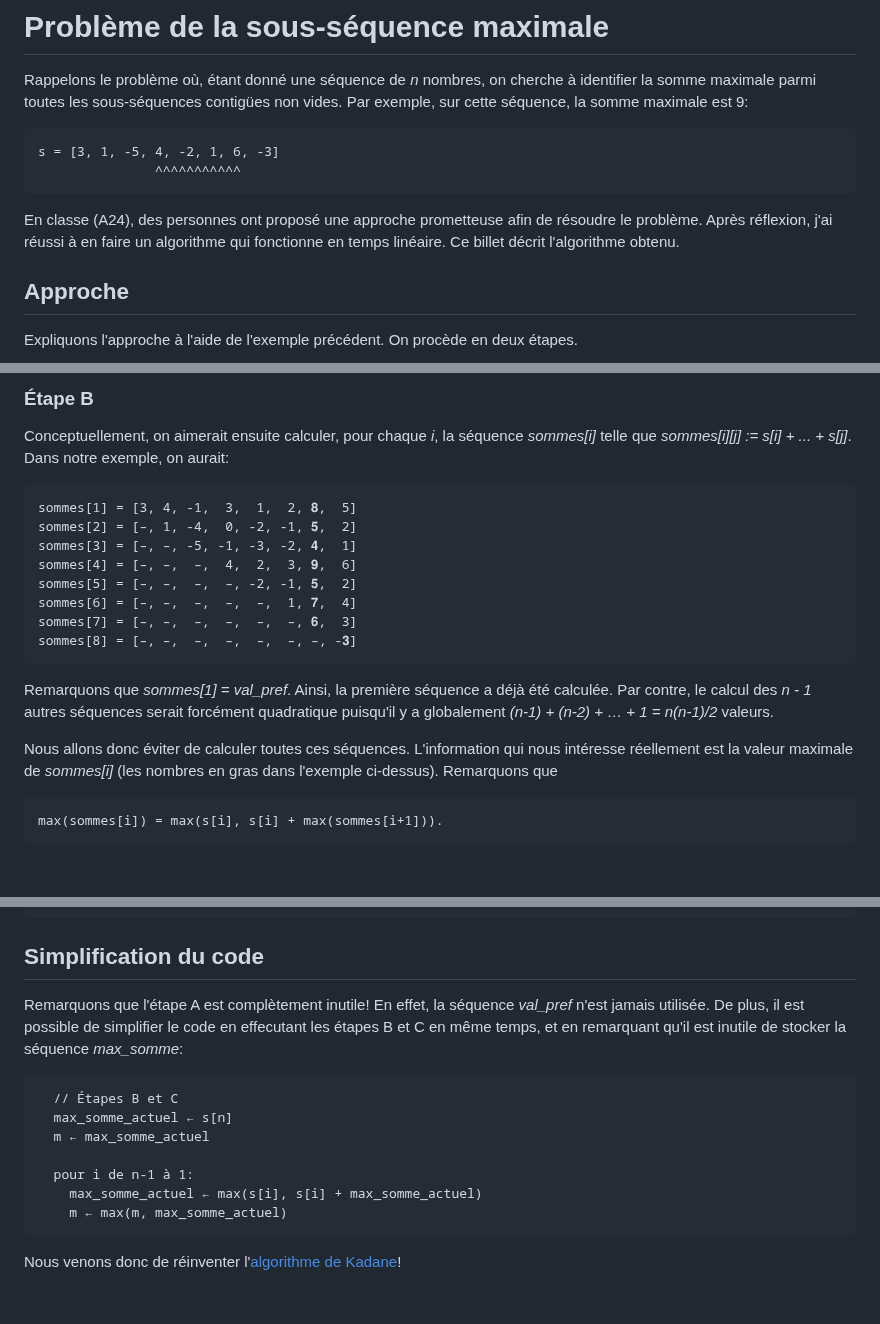
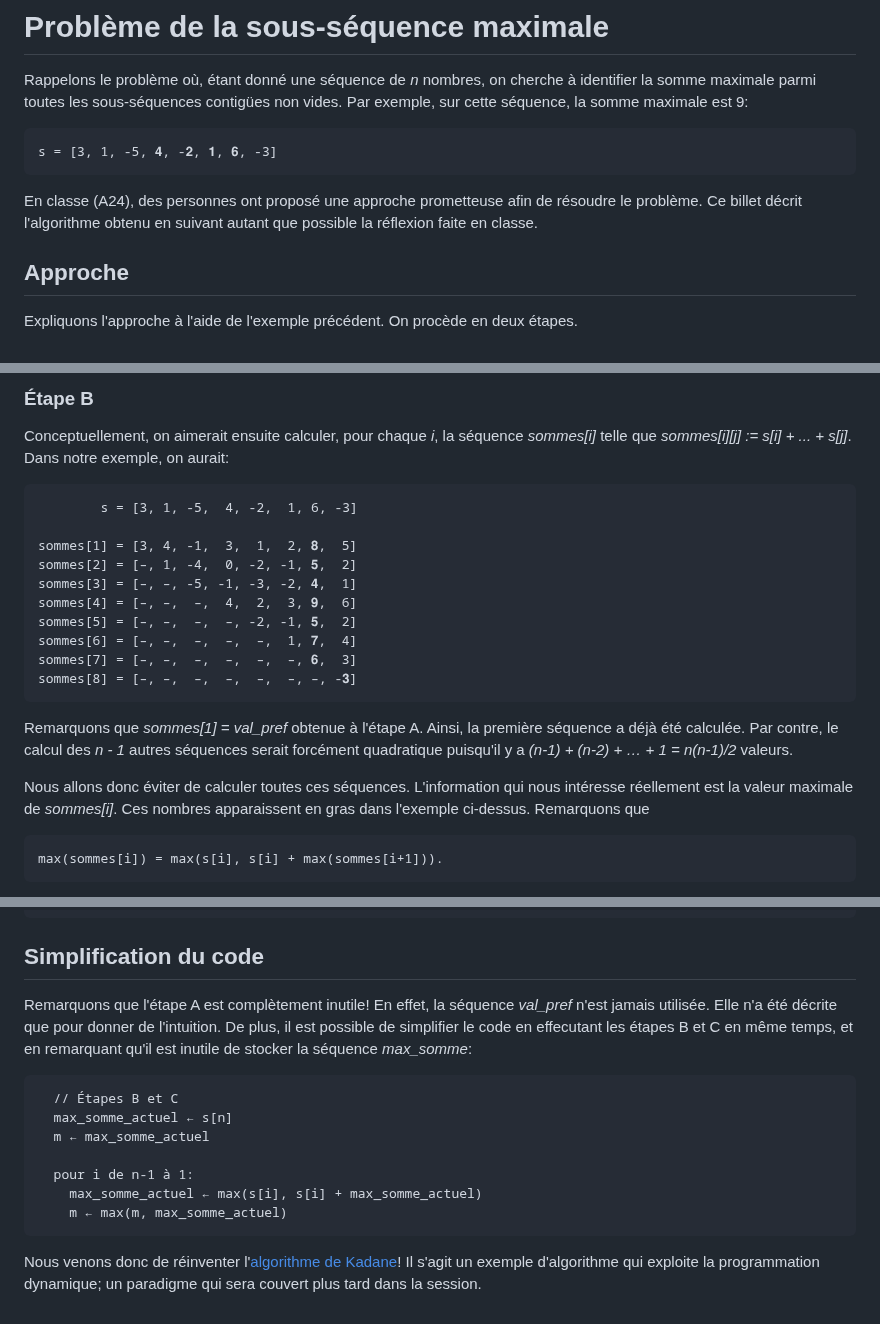
Before and after one commit to blondimi/ift436, a Markdown page: chapitre5/somme_max/README.md, 3 parts joined by grey strips. Drawn GitHub-style; blank space fills up the shorter version.

````diff
--- a/chapitre5/somme_max/README.md
+++ b/chapitre5/somme_max/README.md
@@ -4,12 +4,11 @@ Rappelons le problème où, étant donné une séquence de _n_ nombres, on cherc
 parmi toutes les sous-séquences contigües non vides. Par exemple, sur cette séquence, la somme maximale est 9:
 
 ```
-s = [3, 1, -5, 4, -2, 1, 6, -3]
-               ^^^^^^^^^^^
+s = [3, 1, -5, 𝟒, -𝟐, 𝟏, 𝟔, -3]
 ```
 
-En classe (A24), des personnes ont proposé une approche prometteuse afin de résoudre le problème. Après réflexion,
-j'ai réussi à en faire un algorithme qui fonctionne en temps linéaire. Ce billet décrit l'algorithme obtenu.
+En classe (A24), des personnes ont proposé une approche prometteuse afin de résoudre le problème.
+Ce billet décrit l'algorithme obtenu en suivant autant que possible la réflexion faite en classe.
 
 ## Approche
 
@@ -40,6 +39,8 @@ la séquence _sommes[i]_ telle que _sommes[i][j] := s[i] + ... + s[j]_.
 Dans notre exemple, on aurait:
 
 ```
+        s = [3, 1, -5,  4, -2,  1, 6, -3]
+
 sommes[1] = [3, 4, -1,  3,  1,  2, 𝟖,  5]
 sommes[2] = [–, 1, -4,  0, -2, -1, 𝟓,  2]
 sommes[3] = [–, –, -5, -1, -3, -2, 𝟒,  1]
@@ -50,13 +51,13 @@ sommes[7] = [–, –,  –,  –,  –,  –, 𝟔,  3]
 sommes[8] = [–, –,  –,  –,  –,  –, –, -𝟑]
 ```
 
-Remarquons que _sommes[1] = val_pref_. Ainsi, la première séquence a déjà été
+Remarquons que _sommes[1] = val_pref_ obtenue à l'étape A. Ainsi, la première séquence a déjà été
 calculée. Par contre, le calcul des _n - 1_ autres séquences serait forcément
-quadratique puisqu'il y a globalement _(n-1) + (n-2) + … + 1 = n(n-1)/2_ valeurs.
+quadratique puisqu'il y a _(n-1) + (n-2) + … + 1 = n(n-1)/2_ valeurs.
 
 Nous allons donc éviter de calculer toutes ces séquences. L'information qui
-nous intéresse réellement est la valeur maximale de _sommes[i]_ (les nombres
-en gras dans l'exemple ci-dessus). Remarquons que
+nous intéresse réellement est la valeur maximale de _sommes[i]_. Ces nombres
+apparaissent en gras dans l'exemple ci-dessus. Remarquons que
 
 ```
 max(sommes[i]) = max(s[i], s[i] + max(sommes[i+1])).
@@ -124,7 +125,8 @@ En combinant les trois étapes, on obtient un algorithme qui fonctionne en temps
 ## Simplification du code
 
 Remarquons que l'étape A est complètement inutile! En effet, la séquence _val_pref_ n'est
-jamais utilisée. De plus, il est possible de simplifier le code en effecutant les étapes B et C
+jamais utilisée. Elle n'a été décrite que pour donner de l'intuition.
+De plus, il est possible de simplifier le code en effecutant les étapes B et C
 en même temps, et en remarquant qu'il est inutile de stocker la séquence _max_somme_:
 
 ```
@@ -138,3 +140,5 @@ en même temps, et en remarquant qu'il est inutile de stocker la séquence _max_
 ```
 
 Nous venons donc de réinventer l'[algorithme de Kadane](https://en.wikipedia.org/wiki/Maximum_subarray_problem#Kadane's_algorithm)!
+Il s'agit un exemple d'algorithme qui exploite la programmation dynamique; un paradigme qui sera couvert plus tard dans la
+session.
````
Also changed, not shown: other parts of chapitre5/somme_max/README.md (+1 -1 lines).
